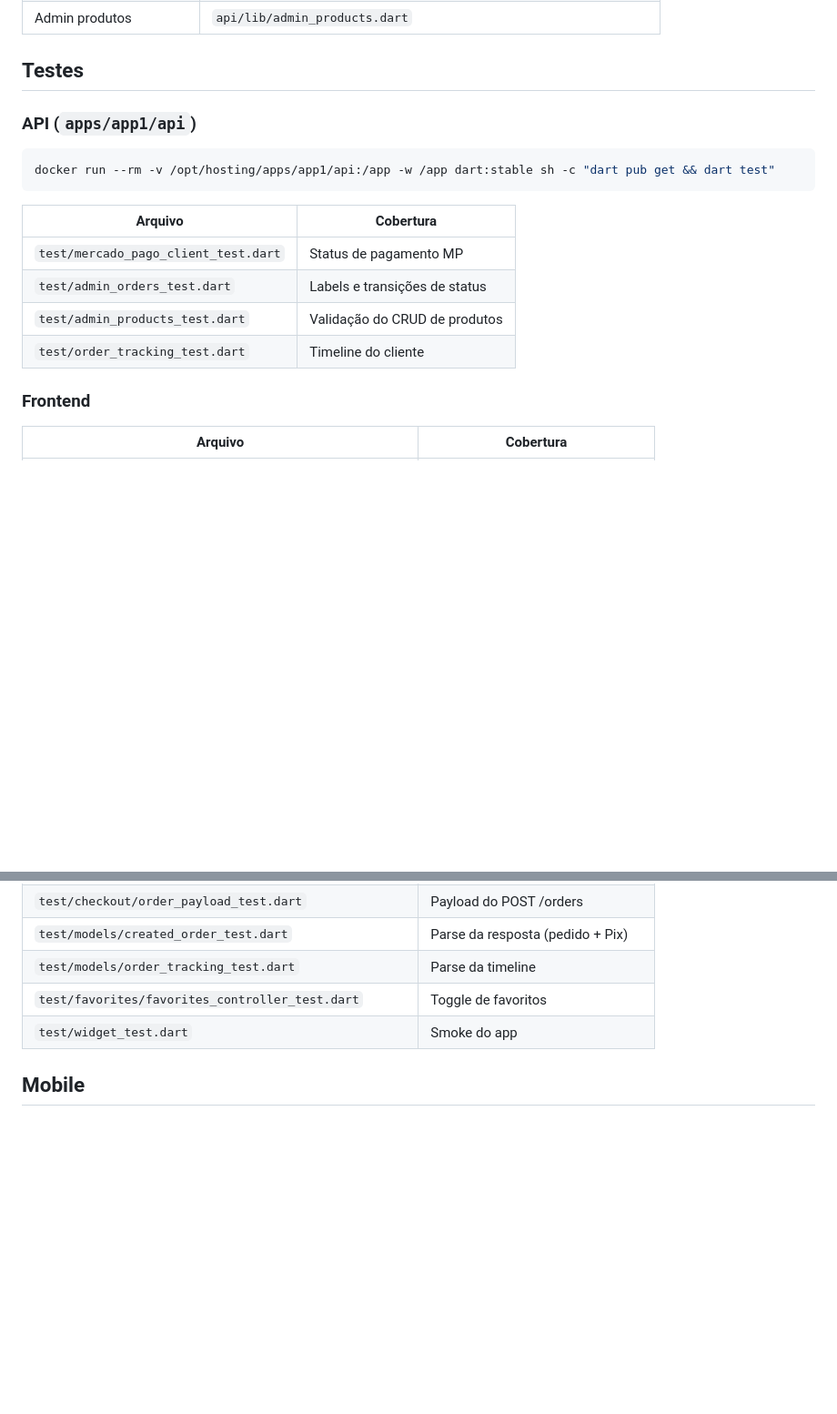
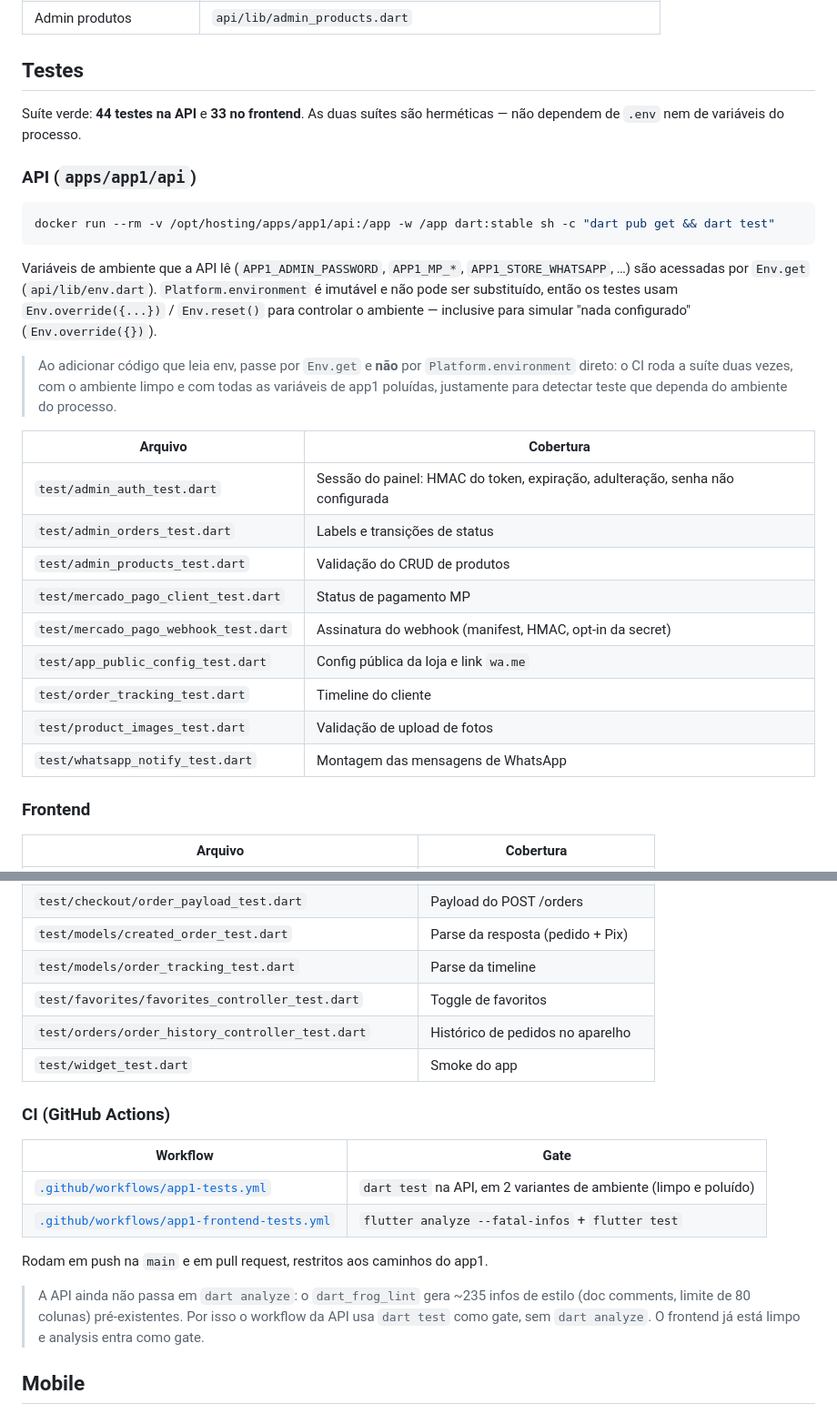
Before and after one commit to pauloneto8/tri-docuras, a Markdown page: apps/app1/README.md, 2 parts joined by grey strips. Shown at 91% size. Drawn GitHub-style; blank space fills up the shorter version.

Commit message:
docs(app1): documentar suite de testes, cobertura e CI
- apps/app1/README.md: a secao Testes listava so 4 dos 9 arquivos da API e
  nenhum do frontend. Agora tabela completa (44 testes na API, 33 no
  frontend), o comando de teste sem a ex-flag de env, a secao de CI com os
  dois workflows e o porque de a API nao entrar no analyze ainda.
  Documenta o contrato do Env.override para quem for codar contra env.
- apps/app1/frontend/README.md: "Pendente" ainda citava notificacao
  WhatsApp e fotos de produtos, entregues em ef3519b/99b4433. Trocado pelo
  que e real agora: PWA, Play Store e iOS. flutter analyze entra no
  comando de teste.
- README.md (raiz): ponteiro para a secao de testes do app1.

Co-Authored-By: big-pickle <noreply@opencode.ai>

````diff
--- a/apps/app1/README.md
+++ b/apps/app1/README.md
@@ -325,18 +325,37 @@ Paleta cream/chocolate/rosa, fontes Lora + Poppins.
 
 ## Testes
 
+Suíte verde: **44 testes na API** e **33 no frontend**. As duas suítes são
+herméticas — não dependem de `.env` nem de variáveis do processo.
+
 ### API (`apps/app1/api`)
 
 ```bash
 docker run --rm -v /opt/hosting/apps/app1/api:/app -w /app dart:stable sh -c "dart pub get && dart test"
 ```
 
+Variáveis de ambiente que a API lê (`APP1_ADMIN_PASSWORD`, `APP1_MP_*`,
+`APP1_STORE_WHATSAPP`, …) são acessadas por `Env.get` (`api/lib/env.dart`).
+`Platform.environment` é imutável e não pode ser substituído, então os testes
+usam `Env.override({...})` / `Env.reset()` para controlar o ambiente — inclusive
+para simular "nada configurado" (`Env.override({})`).
+
+> Ao adicionar código que leia env, passe por `Env.get` e **não** por
+> `Platform.environment` direto: o CI roda a suíte duas vezes, com o ambiente
+> limpo e com todas as variáveis de app1 poluídas, justamente para detectar
+> teste que dependa do ambiente do processo.
+
 | Arquivo | Cobertura |
 |---------|-----------|
-| `test/mercado_pago_client_test.dart` | Status de pagamento MP |
+| `test/admin_auth_test.dart` | Sessão do painel: HMAC do token, expiração, adulteração, senha não configurada |
 | `test/admin_orders_test.dart` | Labels e transições de status |
 | `test/admin_products_test.dart` | Validação do CRUD de produtos |
+| `test/mercado_pago_client_test.dart` | Status de pagamento MP |
+| `test/mercado_pago_webhook_test.dart` | Assinatura do webhook (manifest, HMAC, opt-in da secret) |
+| `test/app_public_config_test.dart` | Config pública da loja e link `wa.me` |
 | `test/order_tracking_test.dart` | Timeline do cliente |
+| `test/product_images_test.dart` | Validação de upload de fotos |
+| `test/whatsapp_notify_test.dart` | Montagem das mensagens de WhatsApp |
 
 ### Frontend
 
@@ -349,7 +368,22 @@ docker run --rm -v /opt/hosting/apps/app1/api:/app -w /app dart:stable sh -c "da
 | `test/models/created_order_test.dart` | Parse da resposta (pedido + Pix) |
 | `test/models/order_tracking_test.dart` | Parse da timeline |
 | `test/favorites/favorites_controller_test.dart` | Toggle de favoritos |
+| `test/orders/order_history_controller_test.dart` | Histórico de pedidos no aparelho |
 | `test/widget_test.dart` | Smoke do app |
+
+### CI (GitHub Actions)
+
+| Workflow | Gate |
+|----------|------|
+| [`.github/workflows/app1-tests.yml`](../../.github/workflows/app1-tests.yml) | `dart test` na API, em 2 variantes de ambiente (limpo e poluído) |
+| [`.github/workflows/app1-frontend-tests.yml`](../../.github/workflows/app1-frontend-tests.yml) | `flutter analyze --fatal-infos` + `flutter test` |
+
+Rodam em push na `main` e em pull request, restritos aos caminhos do app1.
+
+> A API ainda não passa em `dart analyze`: o `dart_frog_lint` gera ~235 infos
+> de estilo (doc comments, limite de 80 colunas) pré-existentes. Por isso o
+> workflow da API usa `dart test` como gate, sem `dart analyze`. O frontend já
+> está limpo e analysis entra como gate.
 
 ## Mobile
 
````
Also changed, not shown: README.md (+4 -2 lines), 1 other file.
